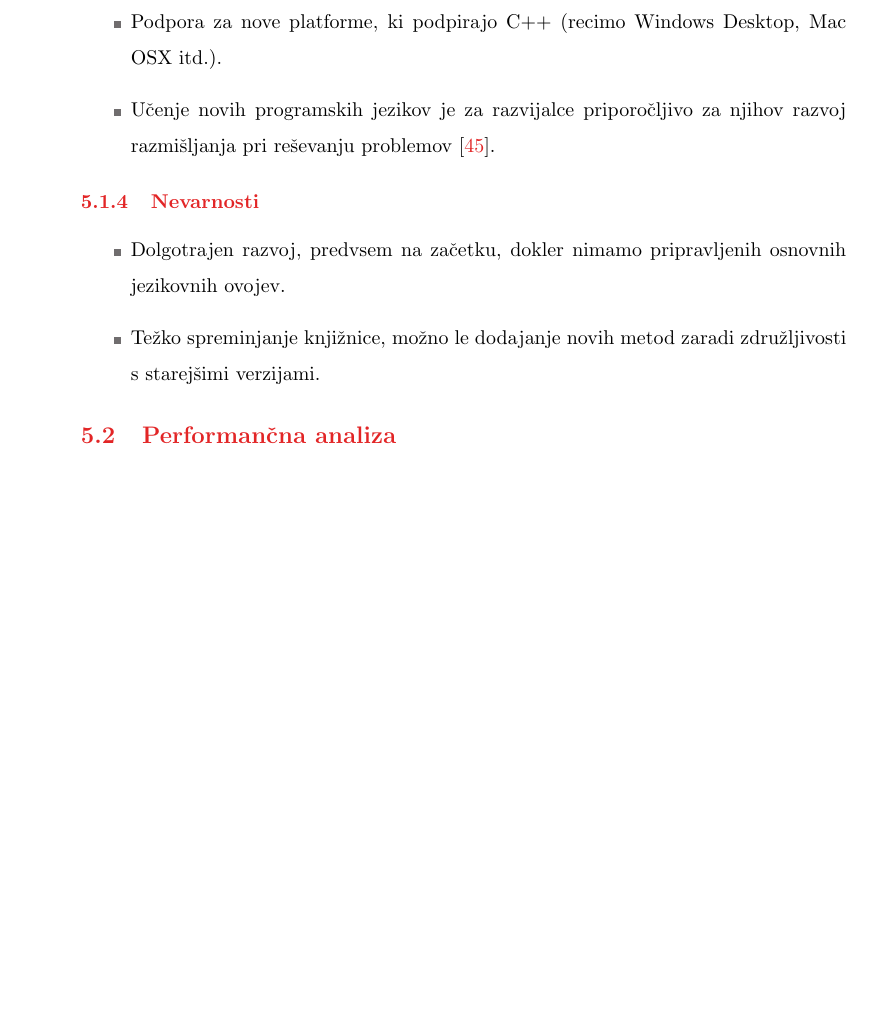
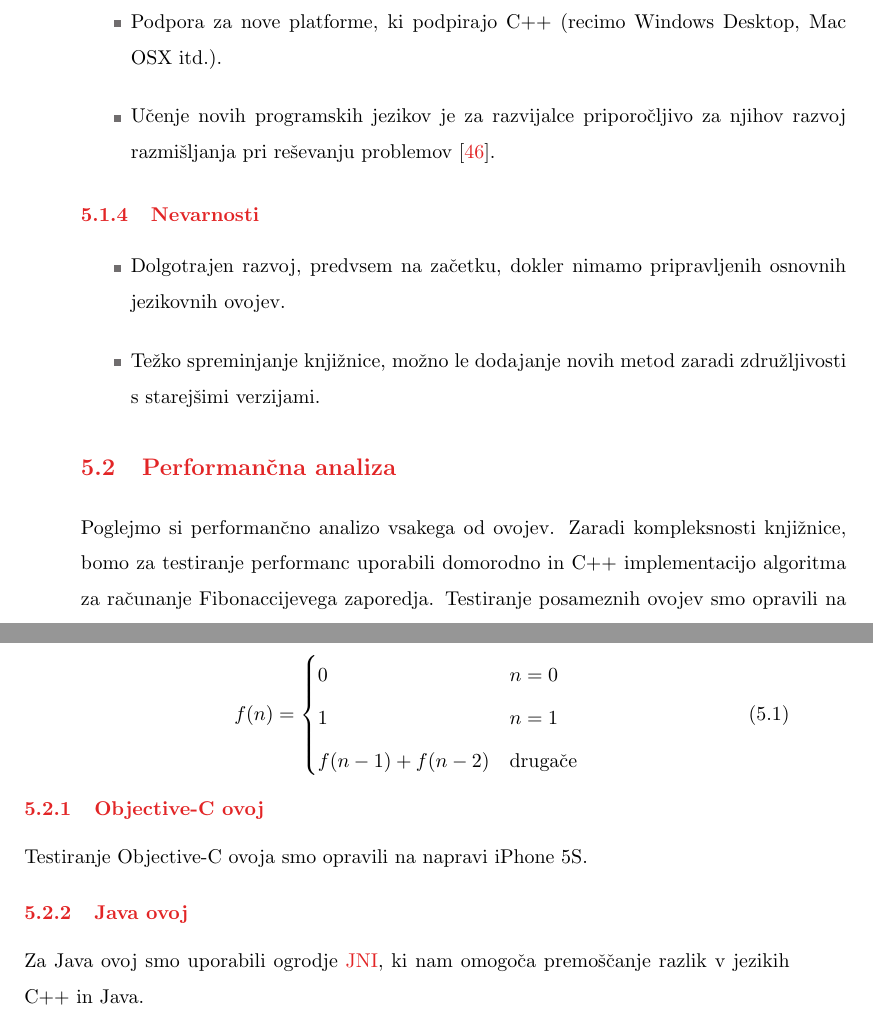
Before and after one commit to mihahribar/thesis, a LaTeX thesis (thesis/thesis.tex, which reads thesis/thesis_chapters.tex): part of page 48 of 54 before the commit and two parts of pages 48 and 49 of 56 after it, the two joined at a grey line, cut so that both start at the same text, the shorter picture padded with empty space. Compiled offline with pdfLaTeX.

Commit message:
Initial Commit

```diff
--- a/thesis/thesis.tex
+++ b/thesis/thesis.tex
@@ -61,6 +61,7 @@
   comment=[l]{--}%
  }
 
+\usepackage{amsmath}
 \usepackage{amssymb}% http://ctan.org/pkg/amssymb
 \usepackage{pifont}% http://ctan.org/pkg/pifont
 \newcommand{\cmark}{\ding{51}}%
--- a/thesis/thesis_chapters.tex
+++ b/thesis/thesis_chapters.tex
@@ -670,3 +671,22 @@ Pred zaključnimi ugotovitvami, si poglejmo prednosti, slabosti, priložnosti in
 
 %-----
 \section{Performančna analiza}
+
+Poglejmo si performančno analizo vsakega od ovojev. Zaradi kompleksnosti knjižnice, bomo za testiranje performanc uporabili domorodno in C++ implementacijo algoritma za računanje Fibonaccijevega zaporedja. Testiranje posameznih ovojev smo opravili na mobilnih napravh, saj smo le tako lahko prepričani v rezultate testiranj.
+
+\begin{equation}
+\label{eq:fibonacci}
+    f(n) = \begin{cases}
+               0               & n = 0\\
+               1               & n = 1\\
+               f(n-1) + f(n-2) & \text{drugače}
+           \end{cases}
+\end{equation}
+
+\subsection{Objective-C ovoj}
+
+Testiranje Objective-C ovoja smo opravili na napravi iPhone 5S.
+
+\subsection{Java ovoj}
+
+Za Java ovoj smo uporabili ogrodje \gls{jni}, ki nam omogoča premoščanje razlik v jezikih C++ in Java.
```
Also changed, not shown: thesis/thesis_bibliography.bib (+5 -0 lines), thesis/thesis.pdf, thesis/thesis_chapters.tex (3 more changed lines), 16 other files.
